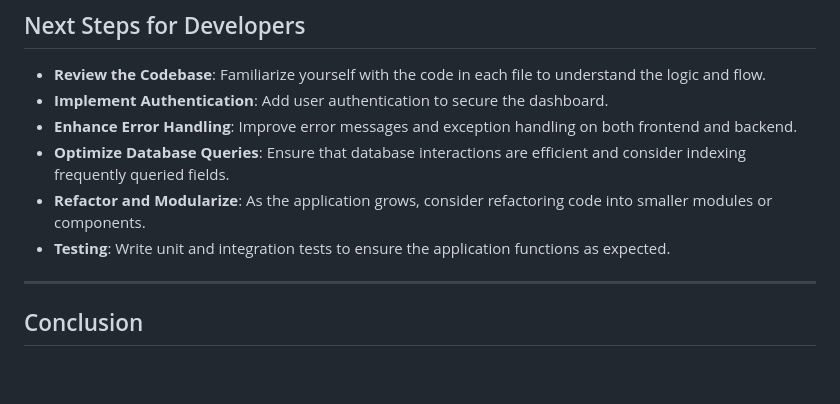
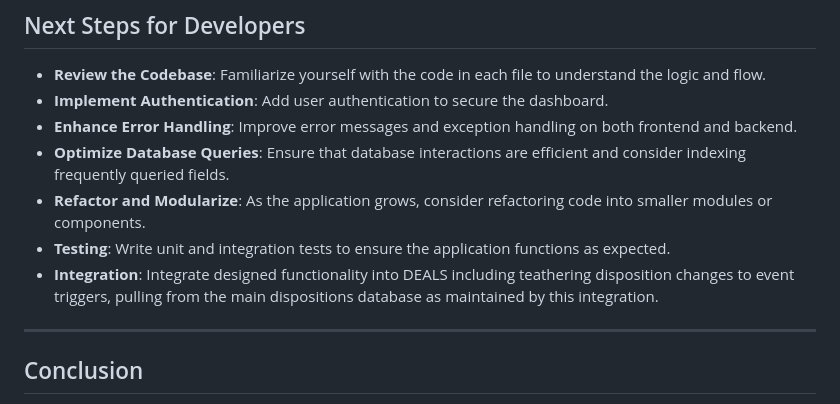
Before and after one commit to patrickdeluca/disposition-dashboard, a Markdown page: README.md, the part around the change. GitHub-like rendering; blank space fills up the shorter version.

```diff
--- a/README.md
+++ b/README.md
@@ -206,6 +206,7 @@ project-root/
 - **Optimize Database Queries**: Ensure that database interactions are efficient and consider indexing frequently queried fields.
 - **Refactor and Modularize**: As the application grows, consider refactoring code into smaller modules or components.
 - **Testing**: Write unit and integration tests to ensure the application functions as expected.
+- **Integration**: Integrate designed functionality into DEALS including teathering disposition changes to event triggers, pulling from the main dispositions database as maintained by this integration.
 
 ---
 
```
